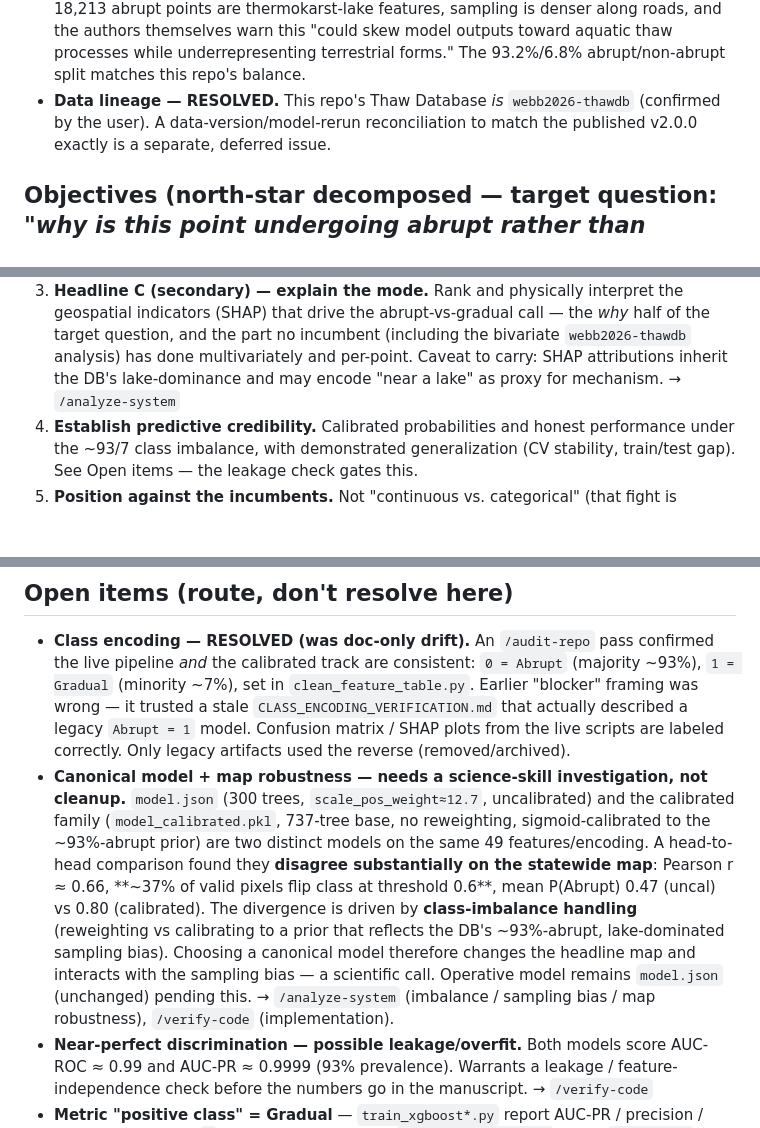
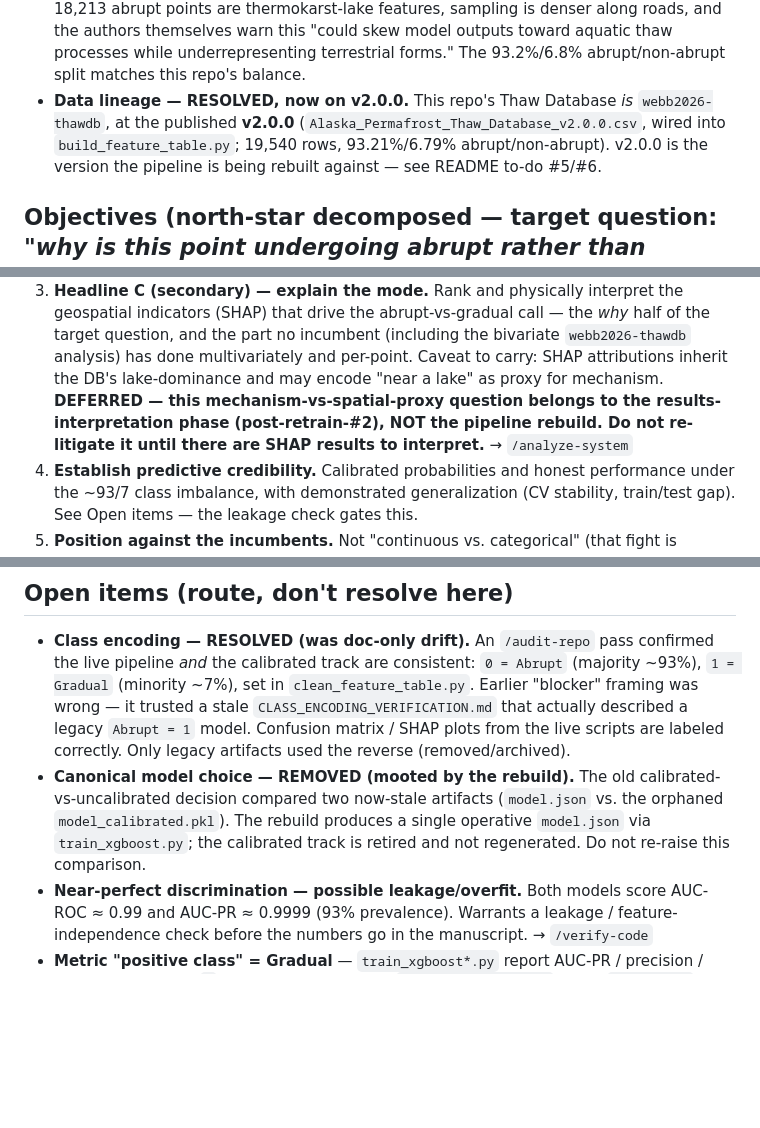
Before and after one commit to ethan-pierce/abrupt-thaw-indicators, a Markdown page: SCOPE.md, 3 parts joined by grey strips. Drawn GitHub-style; blank space fills up the shorter version.

```diff
--- a/SCOPE.md
+++ b/SCOPE.md
@@ -47,9 +47,11 @@ this project's target). No incumbent predicts *mode*.
   denser along roads, and the authors themselves warn this "could skew model
   outputs toward aquatic thaw processes while underrepresenting terrestrial
   forms." The 93.2%/6.8% abrupt/non-abrupt split matches this repo's balance.
-- **Data lineage — RESOLVED.** This repo's Thaw Database *is* `webb2026-thawdb`
-  (confirmed by the user). A data-version/model-rerun reconciliation to match the
-  published v2.0.0 exactly is a separate, deferred issue.
+- **Data lineage — RESOLVED, now on v2.0.0.** This repo's Thaw Database *is*
+  `webb2026-thawdb`, at the published **v2.0.0**
+  (`Alaska_Permafrost_Thaw_Database_v2.0.0.csv`, wired into `build_feature_table.py`;
+  19,540 rows, 93.21%/6.79% abrupt/non-abrupt). v2.0.0 is the version the pipeline
+  is being rebuilt against — see README to-do #5/#6.
 
 ## Objectives (north-star decomposed — target question: *"why is this point undergoing abrupt rather than gradual thaw?"*)
 
@@ -70,7 +72,10 @@ se (already done for *occurrence* — see Key background). Two headlines:
    *why* half of the target question, and the part no incumbent (including the
    bivariate `webb2026-thawdb` analysis) has done multivariately and per-point.
    Caveat to carry: SHAP attributions inherit the DB's lake-dominance and may
-   encode "near a lake" as proxy for mechanism. → `/analyze-system`
+   encode "near a lake" as proxy for mechanism. **DEFERRED — this
+   mechanism-vs-spatial-proxy question belongs to the results-interpretation phase
+   (post-retrain-#2), NOT the pipeline rebuild. Do not re-litigate it until there
+   are SHAP results to interpret.** → `/analyze-system`
 4. **Establish predictive credibility.** Calibrated probabilities and honest
    performance under the ~93/7 class imbalance, with demonstrated generalization
    (CV stability, train/test gap). See Open items — the leakage check gates this.
@@ -113,19 +118,11 @@ se (already done for *occurrence* — see Key background). Two headlines:
   stale `CLASS_ENCODING_VERIFICATION.md` that actually described a legacy
   `Abrupt = 1` model. Confusion matrix / SHAP plots from the live scripts are
   labeled correctly. Only legacy artifacts used the reverse (removed/archived).
-- **Canonical model + map robustness — needs a science-skill investigation, not
-  cleanup.** `model.json` (300 trees, `scale_pos_weight≈12.7`, uncalibrated) and
-  the calibrated family (`model_calibrated.pkl`, 737-tree base, no reweighting,
-  sigmoid-calibrated to the ~93%-abrupt prior) are two distinct models on the same
-  49 features/encoding. A head-to-head comparison found they **disagree
-  substantially on the statewide map**: Pearson r ≈ 0.66, **~37% of valid pixels
-  flip class at threshold 0.6**, mean P(Abrupt) 0.47 (uncal) vs 0.80 (calibrated).
-  The divergence is driven by **class-imbalance handling** (reweighting vs
-  calibrating to a prior that reflects the DB's ~93%-abrupt, lake-dominated
-  sampling bias). Choosing a canonical model therefore changes the headline map
-  and interacts with the sampling bias — a scientific call. Operative model
-  remains `model.json` (unchanged) pending this. → `/analyze-system` (imbalance /
-  sampling bias / map robustness), `/verify-code` (implementation).
+- **Canonical model choice — REMOVED (mooted by the rebuild).** The old
+  calibrated-vs-uncalibrated decision compared two now-stale artifacts (`model.json`
+  vs. the orphaned `model_calibrated.pkl`). The rebuild produces a single operative
+  `model.json` via `train_xgboost.py`; the calibrated track is retired and not
+  regenerated. Do not re-raise this comparison.
 - **Near-perfect discrimination — possible leakage/overfit.** Both models score
   AUC-ROC ≈ 0.99 and AUC-PR ≈ 0.9999 (93% prevalence). Warrants a leakage /
   feature-independence check before the numbers go in the manuscript. → `/verify-code`
```
Also changed, not shown: README.md (+14 -19 lines).
